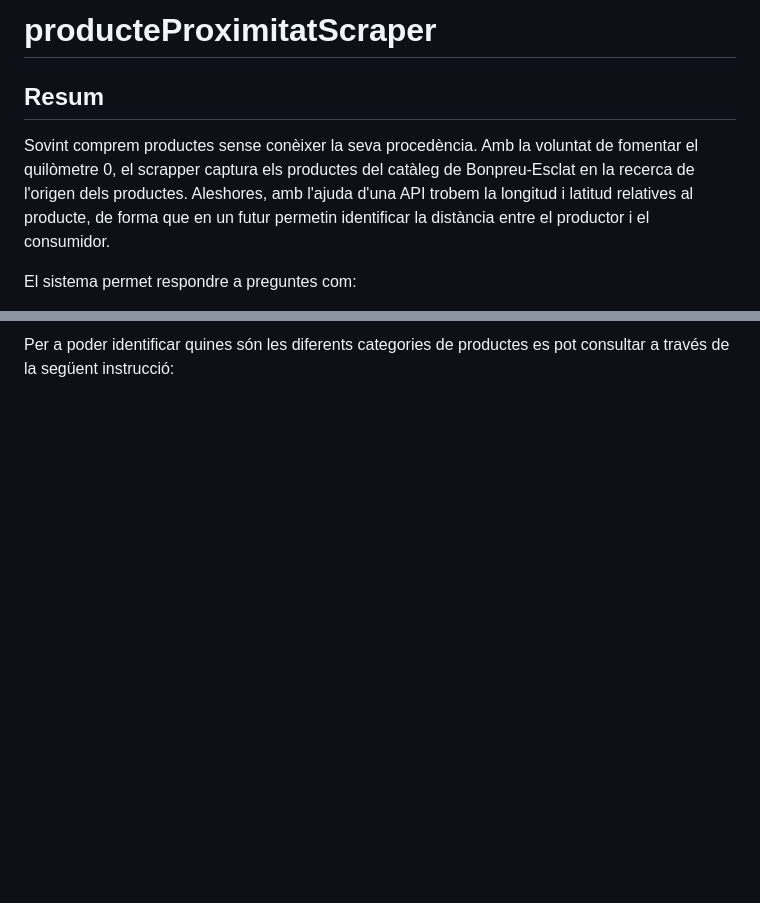
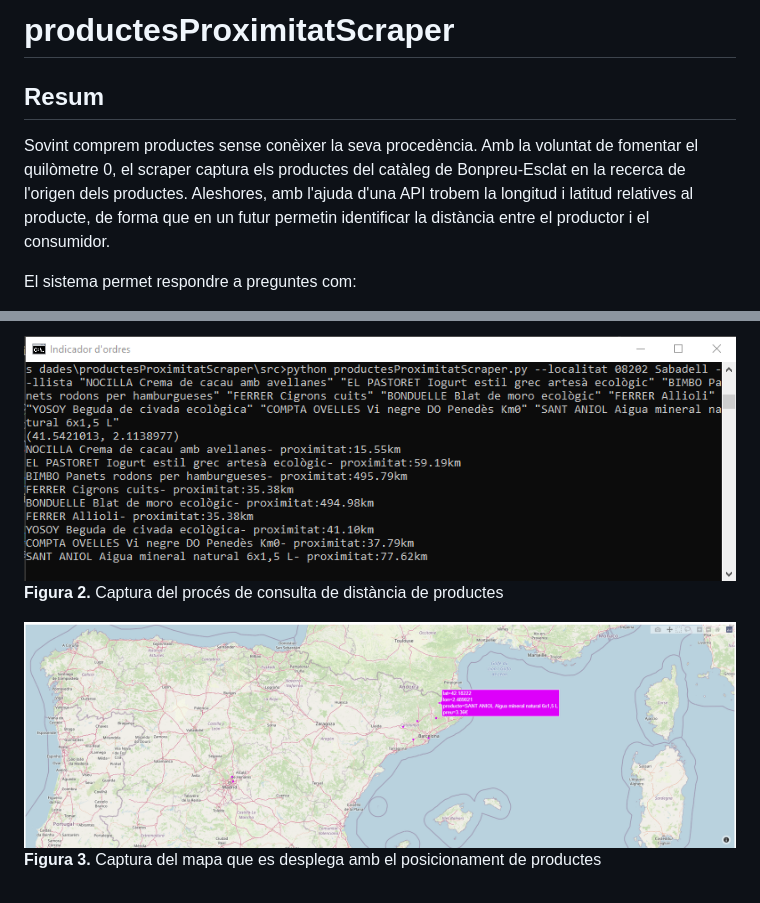
Before and after one commit to joanmorral/producteProximitatScraper, a Markdown page: README.md, 2 parts joined by grey strips. Rendered like a GitHub page; pictures changed too: img/captura_consultadistanciaproductes.png (added), img/captura_mapadistanciaproductes.png (added); blank space fills up the shorter version.

````diff
--- a/README.md
+++ b/README.md
@@ -1,9 +1,9 @@
-# producteProximitatScraper
+# productesProximitatScraper
 
 ## Resum
 
 Sovint comprem productes sense conèixer la seva procedència.
-Amb la voluntat de fomentar el quilòmetre 0, el scrapper captura els productes del catàleg de Bonpreu-Esclat en la recerca de l'origen dels productes.
+Amb la voluntat de fomentar el quilòmetre 0, el scraper captura els productes del catàleg de Bonpreu-Esclat en la recerca de l'origen dels productes.
 Aleshores, amb l'ajuda d'una API trobem la longitud i latitud relatives al producte, de forma que en un futur permetin identificar la distància entre el productor i el consumidor.
 
 El sistema permet respondre a preguntes com:
@@ -54,3 +68,7 @@ python producteProximitatScrapper.py --categories 'Llistes'
 ```
 
-Per a poder identificar quines són les diferents categories de productes es pot consultar a través de la següent instrucció:
+![img.png](img/captura_consultadistanciaproductes.png)
+**Figura 2.** Captura del procés de consulta de distància de productes
+
+![img_1.png](img/captura_mapadistanciaproductes.png)
+**Figura 3.** Captura del mapa que es desplega amb el posicionament de productes
````
Also changed, not shown: other parts of README.md (+17 -3 lines), img/captura_procescarregaproductes.png (added), 5 other files.
